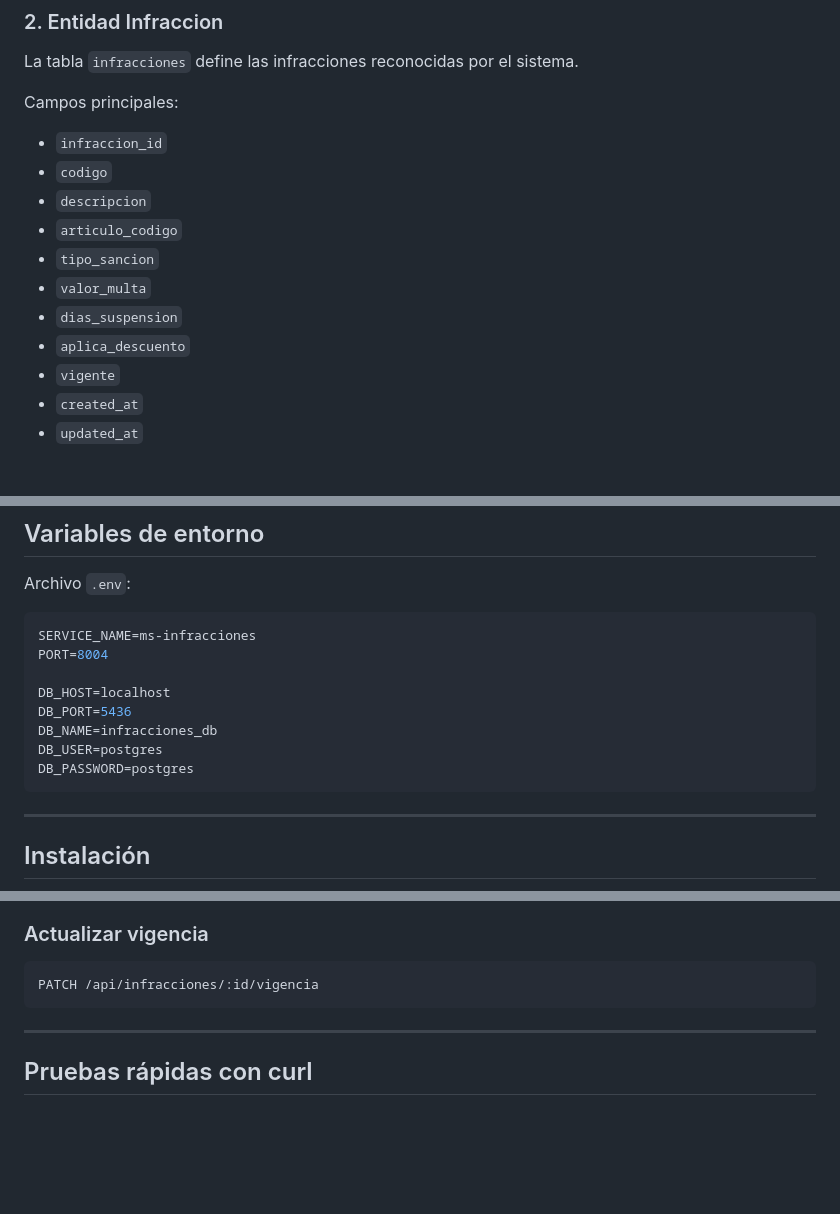
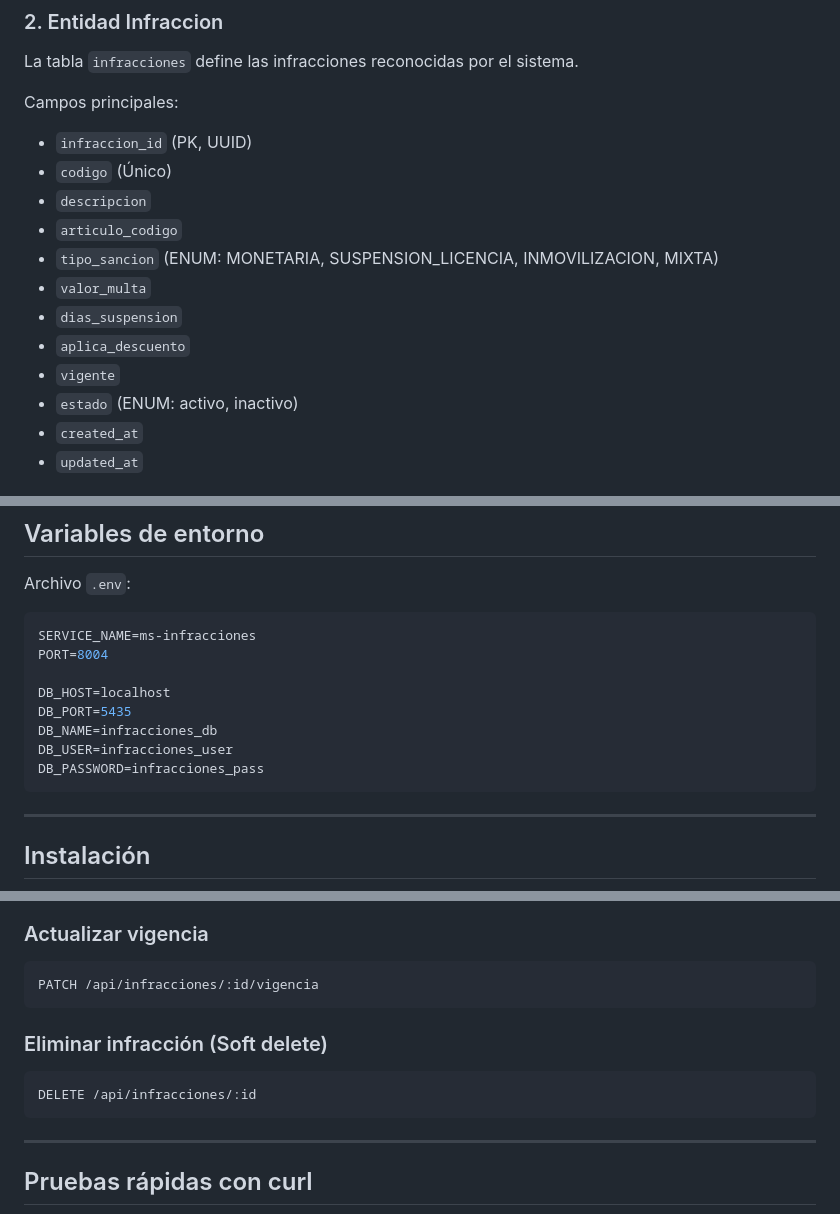
Before and after one commit to driosoft-pro/simcomp, a Markdown page: README.md, 3 parts joined by grey strips. Drawn GitHub-style; blank space fills up the shorter version.

````diff
--- a/README.md
+++ b/README.md
@@ -67,15 +67,16 @@ La tabla `infracciones` define las infracciones reconocidas por el sistema.
 
 Campos principales:
 
-- `infraccion_id`
-- `codigo`
+- `infraccion_id` (PK, UUID)
+- `codigo` (Único)
 - `descripcion`
 - `articulo_codigo`
-- `tipo_sancion`
+- `tipo_sancion` (ENUM: MONETARIA, SUSPENSION_LICENCIA, INMOVILIZACION, MIXTA)
 - `valor_multa`
 - `dias_suspension`
 - `aplica_descuento`
 - `vigente`
+- `estado` (ENUM: activo, inactivo)
 - `created_at`
 - `updated_at`
 
@@ -108,10 +109,10 @@ SERVICE_NAME=ms-infracciones
 PORT=8004
 
 DB_HOST=localhost
-DB_PORT=5436
+DB_PORT=5435
 DB_NAME=infracciones_db
-DB_USER=postgres
-DB_PASSWORD=postgres
+DB_USER=infracciones_user
+DB_PASSWORD=infracciones_pass
 ```
 
 ---
@@ -222,6 +223,12 @@ POST /api/infracciones
 PATCH /api/infracciones/:id/vigencia
 ```
 
+### Eliminar infracción (Soft delete)
+
+```http
+DELETE /api/infracciones/:id
+```
+
 ---
 
 ## Pruebas rápidas con curl
````
